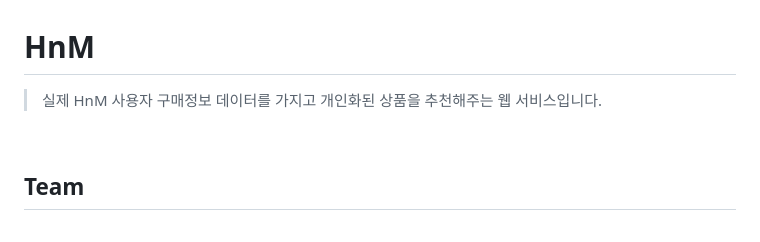
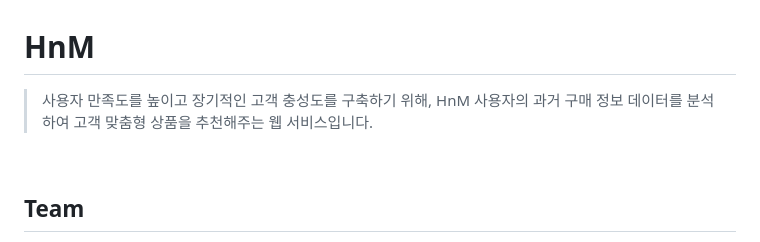
Before and after one commit to ohyu628/HnM, a Markdown page: README.md, the part around the change. Rendered like a GitHub page.

```diff
--- a/README.md
+++ b/README.md
@@ -1,5 +1,5 @@
 # HnM
-> 실제 HnM 사용자 구매정보 데이터를 가지고 개인화된 상품을 추천해주는 웹 서비스입니다.
+> 사용자 만족도를 높이고 장기적인 고객 충성도를 구축하기 위해, HnM 사용자의 과거 구매 정보 데이터를 분석하여 고객 맞춤형 상품을 추천해주는 웹 서비스입니다.
 <br/>
 
 ## Team
```
